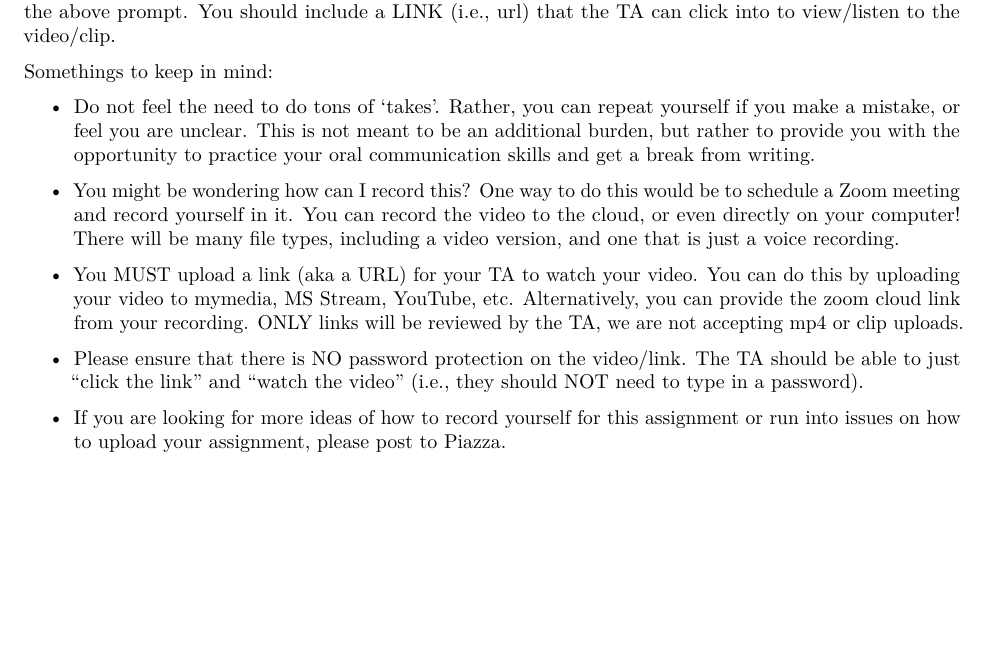
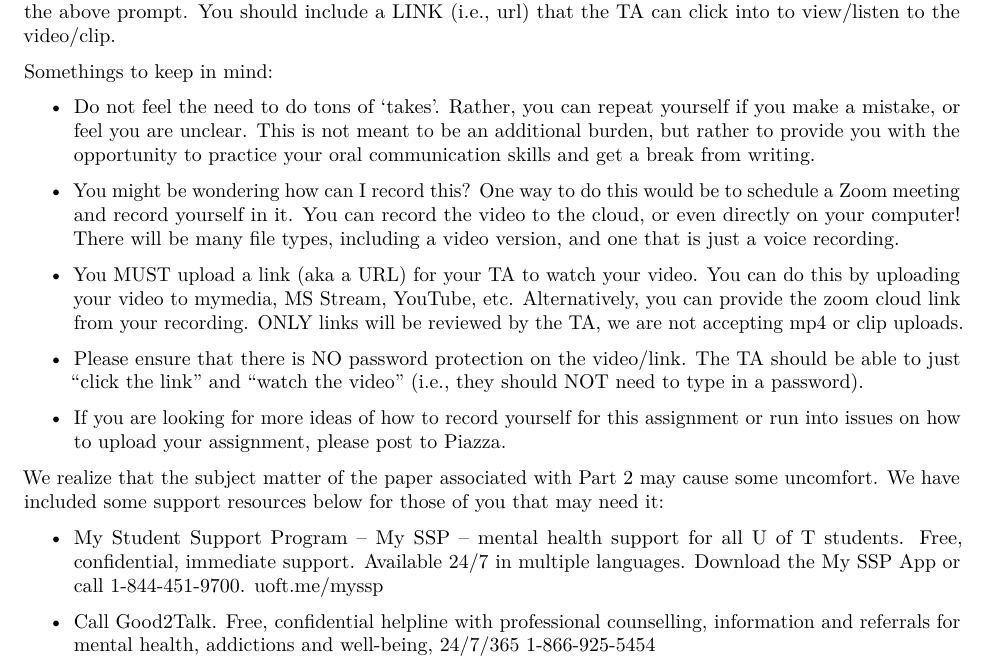
Before and after one commit to SamanthaJoCaetano/STA130F21-Module7-ProblemSet, an R Markdown document (Module7-ProblemSet.Rmd): part of page 6 of 6, cut so that both start at the same text, the shorter picture padded with empty space. Rendered offline with R 4.5, knitr and Pandoc, then LaTeX, with nearby package versions.

Commit message:
adding resources

```diff
--- a/Module7-ProblemSet.Rmd
+++ b/Module7-ProblemSet.Rmd
@@ -244,3 +244,10 @@ Somethings to keep in mind:
 - Please ensure that there is NO password protection on the video/link. The TA should be able to just "click the link" and "watch the video" (i.e., they should NOT need to type in a password).
 
 - If you are looking for more ideas of how to record yourself for this assignment or run into issues on how to upload your assignment, please post to Piazza.
+
+
+We realize that the subject matter of the paper associated with Part 2 may cause some uncomfort. We have included some support resources below for those of you that may need it:
+
+- My Student Support Program – My SSP – mental health support for all U of T students. Free, confidential, immediate support. Available 24/7 in multiple languages. Download the My SSP App or call 1-844-451-9700. uoft.me/myssp
+
+- Call Good2Talk. Free, confidential helpline with professional counselling, information and referrals for mental health, addictions and well-being, 24/7/365 1-866-925-5454
```
